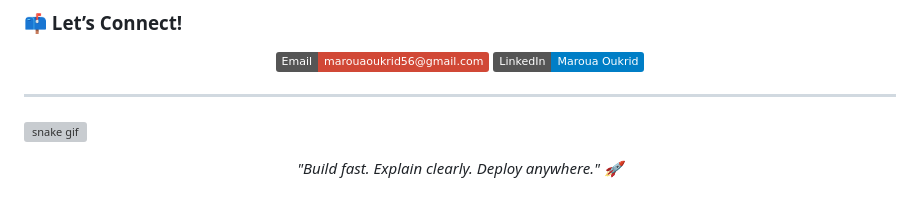
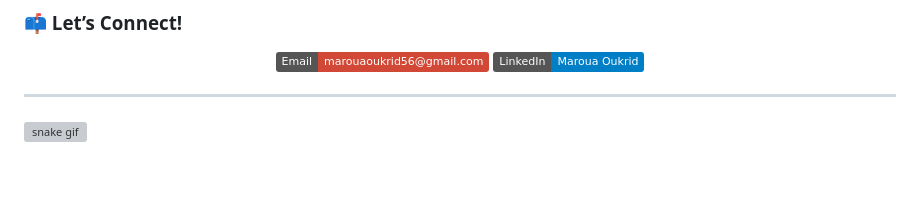
Before and after one commit to OMaroua/OMaroua, a Markdown page: README.md, the part around the change. Rendered like a GitHub page; badges without logos; grey boxes are pictures that could not be loaded.

```diff
--- a/README.md
+++ b/README.md
@@ -81,8 +81,3 @@ When I’m not coding, you’ll probably find me doing something that brings me
 ---
 
 ![snake gif](https://github.com/OMaroua/OMaroua/blob/output/github-snake-dark.svg)
-
-
-
-
-<p align="center"><i>"Build fast. Explain clearly. Deploy anywhere." 🚀</i></p>
```
